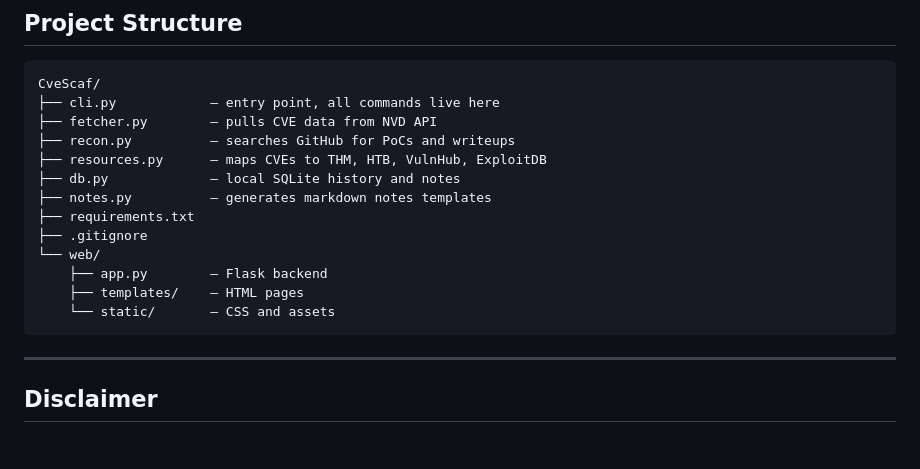
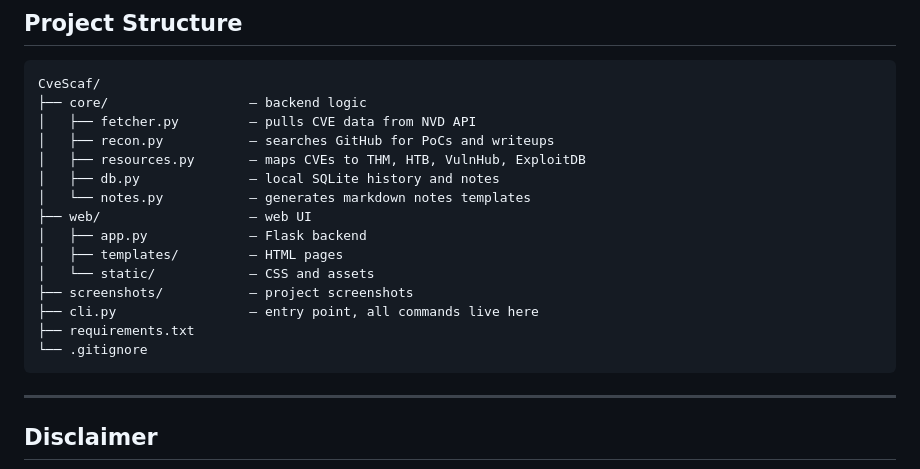
Before and after one commit to SRMOPY/CveScaf, a Markdown page: README.md, the part around the change. Drawn GitHub-style; blank space fills up the shorter version.

Commit message:
docs: update project structure to reflect core/ reorganization

````diff
--- a/README.md
+++ b/README.md
@@ -114,18 +114,20 @@ $ python cli.py history
 
 ```
 CveScaf/
-├── cli.py            — entry point, all commands live here
-├── fetcher.py        — pulls CVE data from NVD API
-├── recon.py          — searches GitHub for PoCs and writeups
-├── resources.py      — maps CVEs to THM, HTB, VulnHub, ExploitDB
-├── db.py             — local SQLite history and notes
-├── notes.py          — generates markdown notes templates
+├── core/                  — backend logic
+│   ├── fetcher.py         — pulls CVE data from NVD API
+│   ├── recon.py           — searches GitHub for PoCs and writeups
+│   ├── resources.py       — maps CVEs to THM, HTB, VulnHub, ExploitDB
+│   ├── db.py              — local SQLite history and notes
+│   └── notes.py           — generates markdown notes templates
+├── web/                   — web UI
+│   ├── app.py             — Flask backend
+│   ├── templates/         — HTML pages
+│   └── static/            — CSS and assets
+├── screenshots/           — project screenshots
+├── cli.py                 — entry point, all commands live here
 ├── requirements.txt
-├── .gitignore
-└── web/
-    ├── app.py        — Flask backend
-    ├── templates/    — HTML pages
-    └── static/       — CSS and assets
+└── .gitignore
 ```
 
 ---
````
